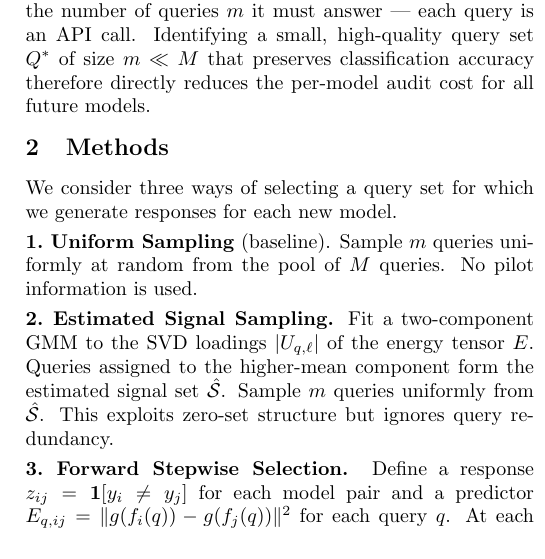
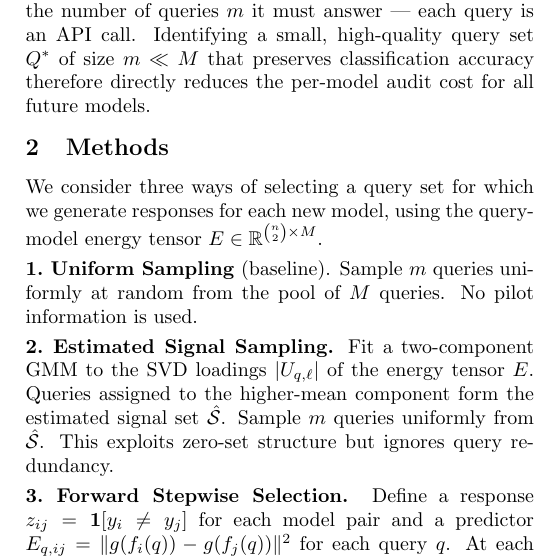
Before and after one commit to hhelm10/bbo, a LaTeX document (query_selection_methods.tex): part of one column of the page, cut so that both start at the same text. Compiled offline with pdfLaTeX.

Commit message:
Add energy tensor E definition to Methods intro
Co-Authored-By: Claude Opus 4.6 (1M context) <noreply@anthropic.com>

```diff
--- a/query_selection_methods.tex
+++ b/query_selection_methods.tex
@@ -32,7 +32,7 @@ Identifying a small, high-quality query set $Q^*$ of size $m \ll M$ that preserv
 
 \section{Methods}
 
-We consider three ways of selecting a query set for which we generate responses for each new model.
+We consider three ways of selecting a query set for which we generate responses for each new model, using the query-model energy tensor $E \in \mathbb{R}^{\binom{n}{2} \times M}$.
 
 \textbf{1.\ Uniform Sampling} (baseline).
 Sample $m$ queries uniformly at random from the pool of $M$ queries.
```
Also changed, not shown: query_selection_methods.pdf.
